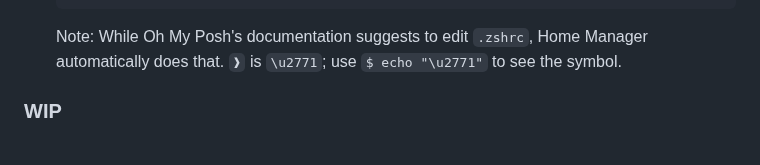
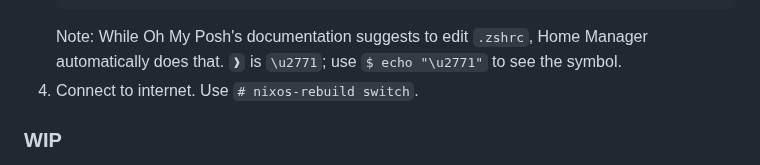
Before and after one commit to 0dpe/Linux-Journey, a Markdown page: README.md, the part around the change. GitHub-like rendering.

````diff
--- a/README.md
+++ b/README.md
@@ -1725,6 +1725,7 @@ The swww wallpaper manager does not have a configuration file; all configuration
    }
    ```
    Note: While Oh My Posh's documentation suggests to edit `.zshrc`, Home Manager automatically does that. `❱` is `\u2771`; use `$ echo "\u2771"` to see the symbol.
+1. Connect to internet. Use `# nixos-rebuild switch`.
 
 ### WIP
 Using Python Environment
````
